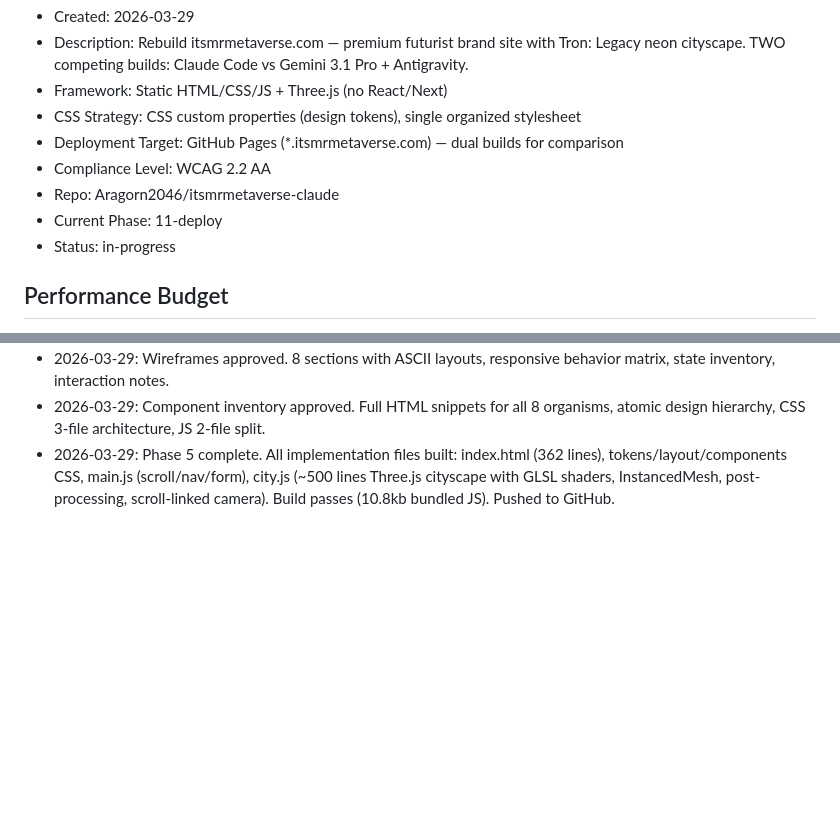
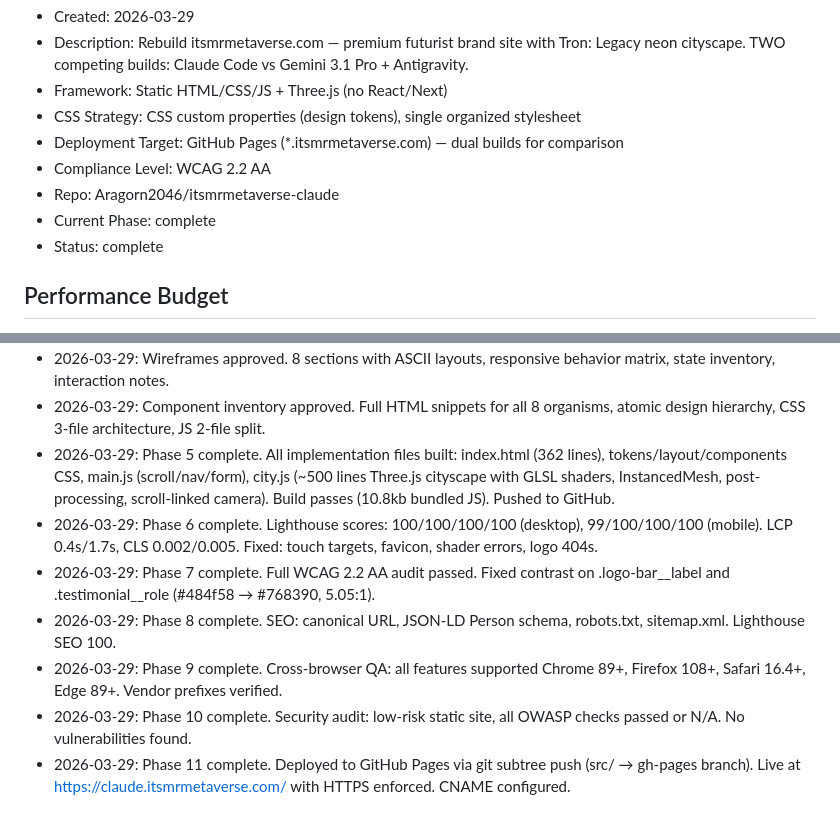
Before and after one commit to Aragorn2046/itsmrmetaverse-claude, a Markdown page: planning/cycle-state.md, 2 parts joined by grey strips. GitHub-like rendering; blank space fills up the shorter version.

Commit message:
Complete web-cycle: all 12 phases done, site live
Mark Phase 11 (deploy) complete and update decisions log with
full history of phases 6-11. Site live at claude.itsmrmetaverse.com
with perfect Lighthouse scores (100/100/100/100 desktop).

Co-Authored-By: Claude Opus 4.6 <noreply@anthropic.com>

```diff
--- a/planning/cycle-state.md
+++ b/planning/cycle-state.md
@@ -8,8 +8,8 @@
 - Deployment Target: GitHub Pages (*.itsmrmetaverse.com) — dual builds for comparison
 - Compliance Level: WCAG 2.2 AA
 - Repo: Aragorn2046/itsmrmetaverse-claude
-- Current Phase: 11-deploy
-- Status: in-progress
+- Current Phase: complete
+- Status: complete
 
 ## Performance Budget
 - Lighthouse Performance: target >=90 / actual: 100 (desktop) 99 (mobile)
@@ -61,3 +61,9 @@
 - 2026-03-29: Wireframes approved. 8 sections with ASCII layouts, responsive behavior matrix, state inventory, interaction notes.
 - 2026-03-29: Component inventory approved. Full HTML snippets for all 8 organisms, atomic design hierarchy, CSS 3-file architecture, JS 2-file split.
 - 2026-03-29: Phase 5 complete. All implementation files built: index.html (362 lines), tokens/layout/components CSS, main.js (scroll/nav/form), city.js (~500 lines Three.js cityscape with GLSL shaders, InstancedMesh, post-processing, scroll-linked camera). Build passes (10.8kb bundled JS). Pushed to GitHub.
+- 2026-03-29: Phase 6 complete. Lighthouse scores: 100/100/100/100 (desktop), 99/100/100/100 (mobile). LCP 0.4s/1.7s, CLS 0.002/0.005. Fixed: touch targets, favicon, shader errors, logo 404s.
+- 2026-03-29: Phase 7 complete. Full WCAG 2.2 AA audit passed. Fixed contrast on .logo-bar__label and .testimonial__role (#484f58 → #768390, 5.05:1).
+- 2026-03-29: Phase 8 complete. SEO: canonical URL, JSON-LD Person schema, robots.txt, sitemap.xml. Lighthouse SEO 100.
+- 2026-03-29: Phase 9 complete. Cross-browser QA: all features supported Chrome 89+, Firefox 108+, Safari 16.4+, Edge 89+. Vendor prefixes verified.
+- 2026-03-29: Phase 10 complete. Security audit: low-risk static site, all OWASP checks passed or N/A. No vulnerabilities found.
+- 2026-03-29: Phase 11 complete. Deployed to GitHub Pages via git subtree push (src/ → gh-pages branch). Live at https://claude.itsmrmetaverse.com/ with HTTPS enforced. CNAME configured.
```
Also changed, not shown: other parts of planning/cycle-state.md (+1 -1 lines).
